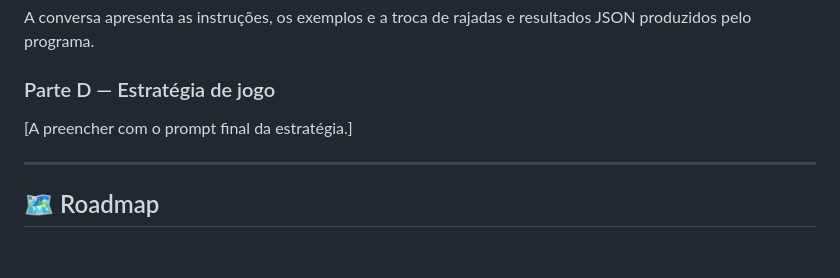
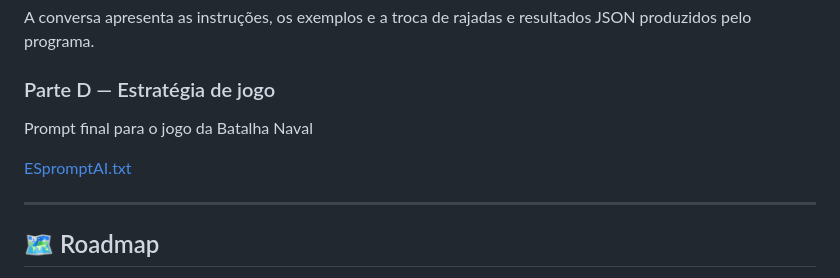
Before and after one commit to LEI-129868/Battleship2, a Markdown page: README.md, the part around the change. Rendered like a GitHub page; blank space fills up the shorter version.

Commit message:
Add final prompt for Naval Battle game
Updated the README to include the final prompt for the Naval Battle game.

```diff
--- a/README.md
+++ b/README.md
@@ -129,7 +129,11 @@ rajadas e resultados JSON produzidos pelo programa.
 
 ### Parte D — Estratégia de jogo
 
-[A preencher com o prompt final da estratégia.]
+Prompt final para o jogo da Batalha Naval
+
+[ESpromptAI.txt](https://github.com/user-attachments/files/33641554/ESpromptAI.txt)
+
+
 
 ---
 
```
